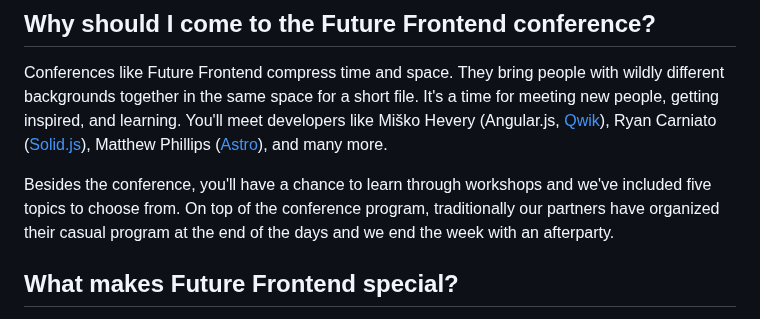
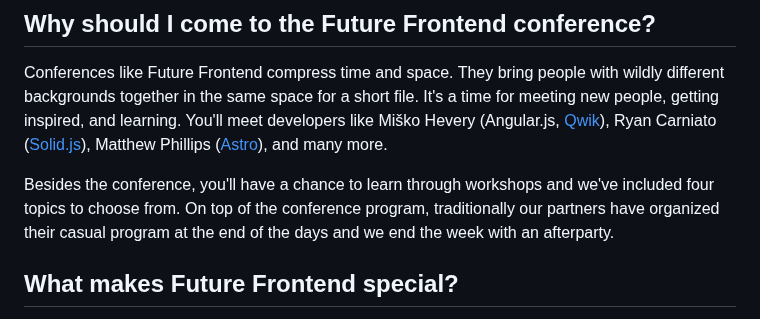
Before and after one commit to ReactFinland/future-frontend-site, a Markdown page: content/intro.md, the part around the change. Rendered like a GitHub page.

Commit message:
fix: Fix amount

```diff
--- a/content/intro.md
+++ b/content/intro.md
@@ -16,7 +16,7 @@ The conference follows good practices we discovered while running React Finland
 
 Conferences like Future Frontend compress time and space. They bring people with wildly different backgrounds together in the same space for a short file. It's a time for meeting new people, getting inspired, and learning. You'll meet developers like Miško Hevery (Angular.js, [Qwik](https://qwik.builder.io/)), Ryan Carniato ([Solid.js](https://www.solidjs.com/)), Matthew Phillips ([Astro](https://astro.build/)), and many more.
 
-Besides the conference, you'll have a chance to learn through workshops and we've included five topics to choose from. On top of the conference program, traditionally our partners have organized their casual program at the end of the days and we end the week with an afterparty.
+Besides the conference, you'll have a chance to learn through workshops and we've included four topics to choose from. On top of the conference program, traditionally our partners have organized their casual program at the end of the days and we end the week with an afterparty.
 
 ## What makes Future Frontend special?
 
```
